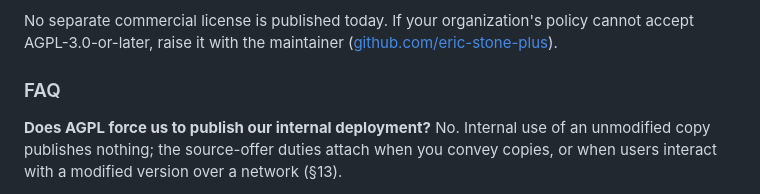
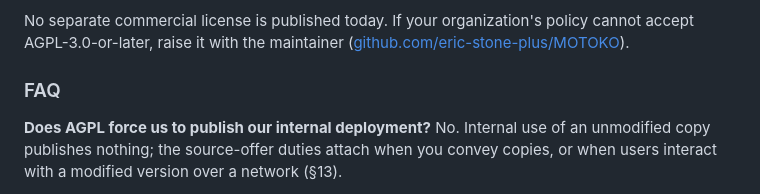
Before and after one commit to eric-stone-plus/MOTOKO, a Markdown page: README.md, the part around one of its changes. Rendered like a GitHub page.

```diff
--- a/README.md
+++ b/README.md
@@ -337,7 +336,7 @@ What the license asks of a deployment — a summary, not legal advice:
 
 No separate commercial license is published today. If your organization's
 policy cannot accept AGPL-3.0-or-later, raise it with the maintainer
-([github.com/eric-stone-plus](https://github.com/eric-stone-plus)).
+([github.com/eric-stone-plus/MOTOKO](https://github.com/eric-stone-plus/MOTOKO)).
 
 ### FAQ
 
```
Also changed, not shown: other parts of README.md (+0 -1 lines), HOSTS.md (+1 -1 lines).
